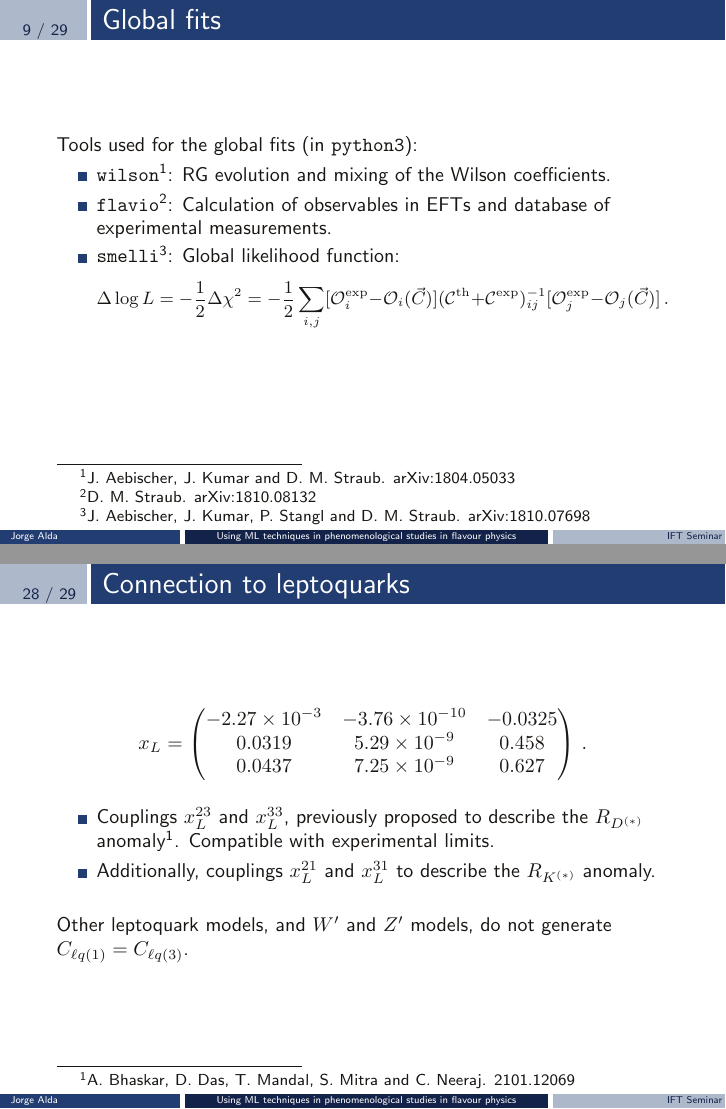
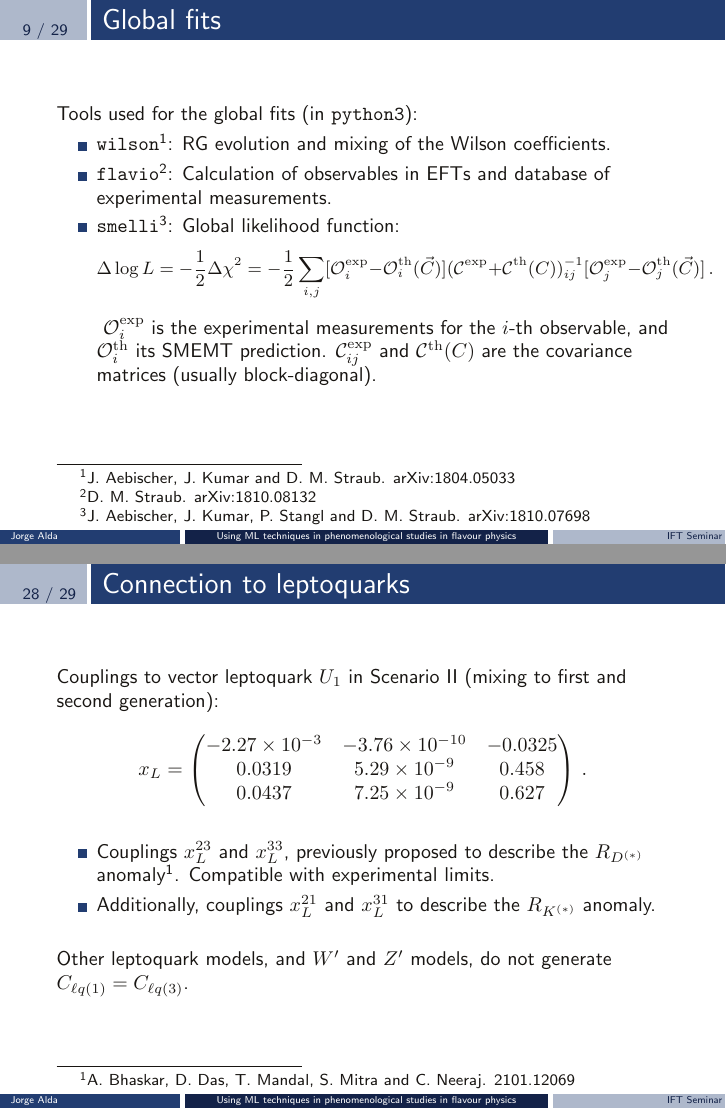
Before and after one commit to Jorge-Alda/Slides, LaTeX slides (slides.tex): pages 10 and 29 of 30, joined at a grey line. Compiled offline with pdfLaTeX.

Commit message:
Some explanations

```diff
--- a/slides.tex
+++ b/slides.tex
@@ -176,7 +176,8 @@ arXiv:2109.07405 [hep-ph]}
         \item \texttt{wilson}\footnote[1]{J.~Aebischer, J.~Kumar and D.~M.~Straub. arXiv:1804.05033}: RG evolution and mixing of the Wilson coefficients.
         \item \texttt{flavio}\footnote[2]{D.~M.~Straub. arXiv:1810.08132}: Calculation of observables in EFTs and database of experimental measurements.
         \item \texttt{smelli}\footnote[3]{J.~Aebischer, J.~Kumar, P.~Stangl and D.~M.~Straub. arXiv:1810.07698}: Global likelihood function:
-              {\small$$\Delta \log L = -\frac{1}{2}\Delta\chi^2 = -\frac{1}{2}\sum_{i,j} [\mathcal{O}_i^\mathrm{exp} - \mathcal{O}_i(\vec{C})] (\mathcal{C}^\mathrm{th}+\mathcal{C}^\mathrm{exp})^{-1}_{ij} [\mathcal{O}_j^\mathrm{exp} - \mathcal{O}_j(\vec{C})]\,. $$} % chktex 35
+              {\small$$\Delta \log L = -\frac{1}{2}\Delta\chi^2 = -\frac{1}{2}\sum_{i,j} [\mathcal{O}_i^\mathrm{exp} - \mathcal{O}^\mathrm{th}_i(\vec{C})] (\mathcal{C}^\mathrm{exp}+\mathcal{C}^\mathrm{th}(C))^{-1}_{ij} [\mathcal{O}_j^\mathrm{exp} - \mathcal{O}^\mathrm{th}_j(\vec{C})]\,. $$} % chktex 35
+            $\mathcal{O}_i^\mathrm{exp}$ is the experimental measurements for the $i$-th observable, and $\mathcal{O}_i^\mathrm{th}$ its SMEMT prediction. $\mathcal{C}_{ij}^\mathrm{exp}$ and $\mathcal{C}^\mathrm{th}(C)$ are the covariance matrices (usually block-diagonal).% chktex 35
     \end{itemize}
 
 \end{frame}
@@ -501,6 +502,7 @@ The objective is optimized iteratively:
 \begin{frame}
     \frametitle{Connection to leptoquarks}
 
+    Couplings to vector leptoquark $U_1$ in Scenario II (mixing to first and second generation):
     $$x_L = \begin{pmatrix}
         -2.27\times10^{-3} & -3.76\times 10^{-10}  & -0.0325 \\
         0.0319 & 5.29\times 10^{-9} &  0.458\\
```
Also changed, not shown: slides.tex (2 more changed lines).
